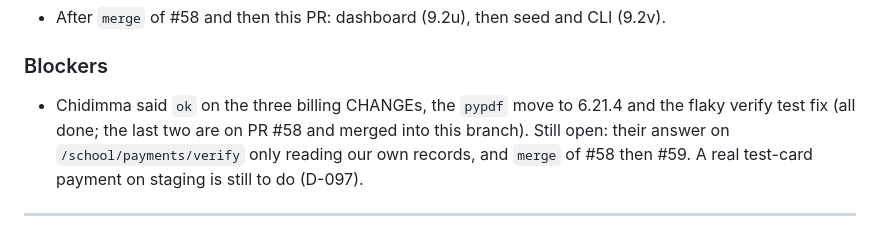
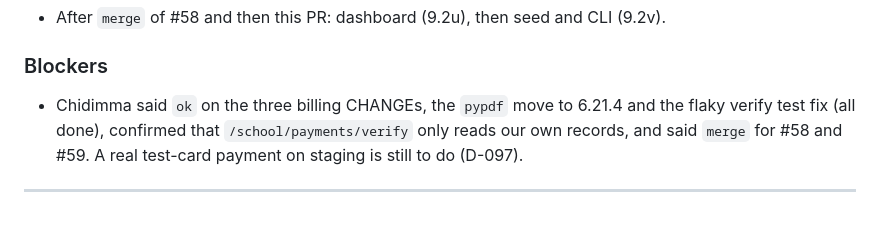
Before and after one commit to chidimmamogbo/schoolflow-result-portal, a Markdown page: LOG.md, the part around the change. Drawn GitHub-style.

Commit message:
docs: record the verify route answer and the merges
Co-Authored-By: Claude Opus 5.5 <noreply@anthropic.com>

```diff
--- a/LOG.md
+++ b/LOG.md
@@ -37,7 +37,7 @@ Entry template:
 - After `merge` of #58 and then this PR: dashboard (9.2u), then seed and CLI (9.2v).
 
 ### Blockers
-- Chidimma said `ok` on the three billing CHANGEs, the `pypdf` move to 6.21.4 and the flaky verify test fix (all done; the last two are on PR #58 and merged into this branch). Still open: their answer on `/school/payments/verify` only reading our own records, and `merge` of #58 then #59. A real test-card payment on staging is still to do (D-097).
+- Chidimma said `ok` on the three billing CHANGEs, the `pypdf` move to 6.21.4 and the flaky verify test fix (all done), confirmed that `/school/payments/verify` only reads our own records, and said `merge` for #58 and #59. A real test-card payment on staging is still to do (D-097).
 
 ---
 
```
Also changed, not shown: MEMORY.md (+1 -1 lines).
